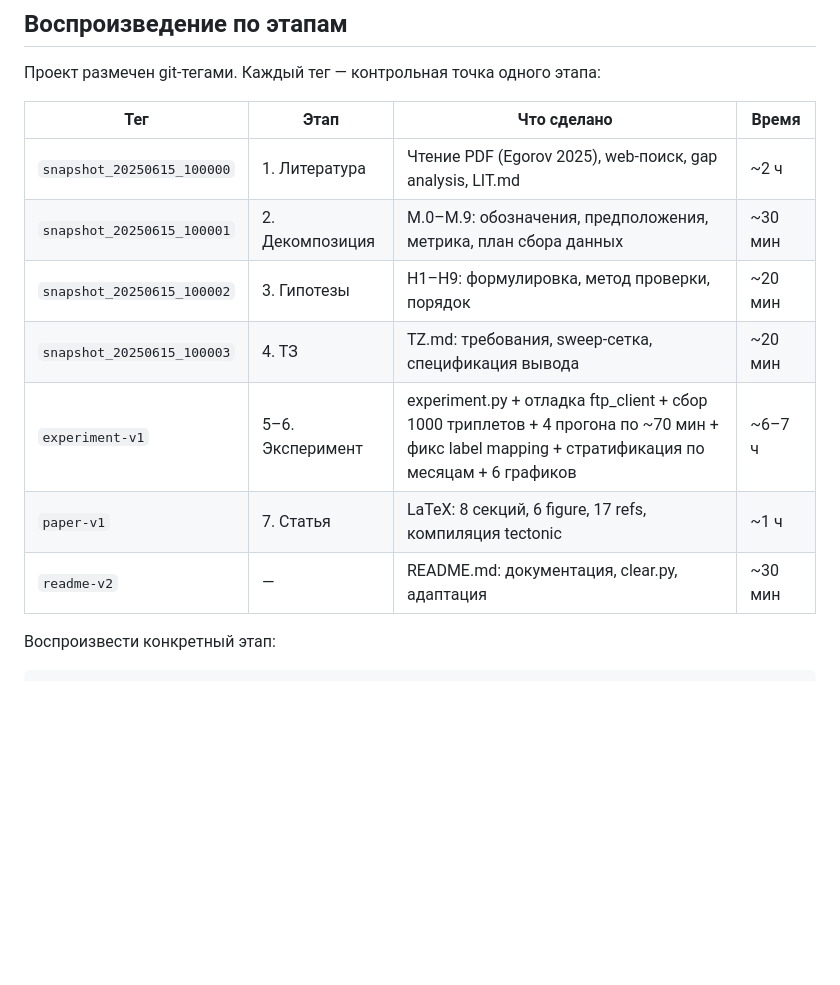
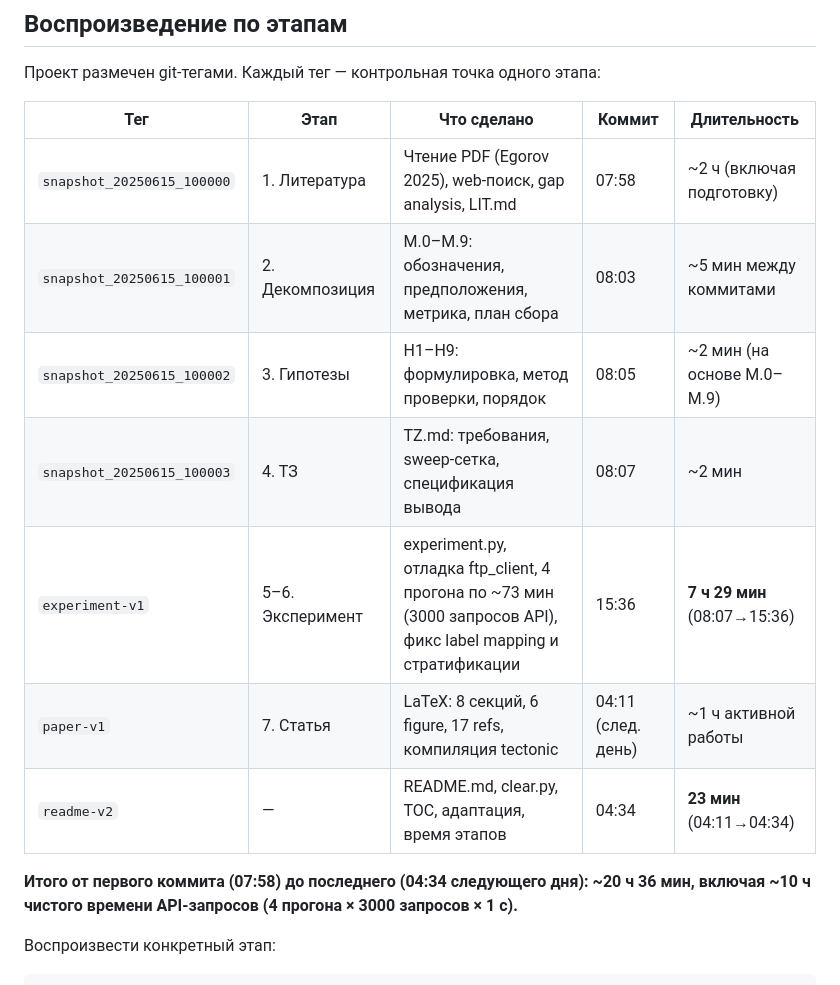
Before and after one commit to EgorovYaroslav/agent4science, a Markdown page: README.md, the part around the change. GitHub-like rendering; blank space fills up the shorter version.

Commit message:
docs: precise time estimates from git timestamps

```diff
--- a/README.md
+++ b/README.md
@@ -143,15 +143,18 @@ tectonic%400.15.0/tectonic-0.15.0-x86_64-unknown-linux-gnu.tar.gz \
 
 Проект размечен git-тегами. Каждый тег — контрольная точка одного этапа:
 
-| Тег | Этап | Что сделано | Время |
-|-----|------|-------------|-------|
-| `snapshot_20250615_100000` | 1. Литература | Чтение PDF (Egorov 2025), web-поиск, gap analysis, LIT.md | ~2 ч |
-| `snapshot_20250615_100001` | 2. Декомпозиция | M.0–M.9: обозначения, предположения, метрика, план сбора данных | ~30 мин |
-| `snapshot_20250615_100002` | 3. Гипотезы | H1–H9: формулировка, метод проверки, порядок | ~20 мин |
-| `snapshot_20250615_100003` | 4. ТЗ | TZ.md: требования, sweep-сетка, спецификация вывода | ~20 мин |
-| `experiment-v1` | 5–6. Эксперимент | experiment.py + отладка ftp_client + сбор 1000 триплетов + 4 прогона по ~70 мин + фикс label mapping + стратификация по месяцам + 6 графиков | ~6–7 ч |
-| `paper-v1` | 7. Статья | LaTeX: 8 секций, 6 figure, 17 refs, компиляция tectonic | ~1 ч |
-| `readme-v2` | — | README.md: документация, clear.py, адаптация | ~30 мин |
+| Тег | Этап | Что сделано | Коммит | Длительность |
+|-----|------|-------------|--------|--------------|
+| `snapshot_20250615_100000` | 1. Литература | Чтение PDF (Egorov 2025), web-поиск, gap analysis, LIT.md | 07:58 | ~2 ч (включая подготовку) |
+| `snapshot_20250615_100001` | 2. Декомпозиция | M.0–M.9: обозначения, предположения, метрика, план сбора | 08:03 | ~5 мин между коммитами |
+| `snapshot_20250615_100002` | 3. Гипотезы | H1–H9: формулировка, метод проверки, порядок | 08:05 | ~2 мин (на основе M.0–M.9) |
+| `snapshot_20250615_100003` | 4. ТЗ | TZ.md: требования, sweep-сетка, спецификация вывода | 08:07 | ~2 мин |
+| `experiment-v1` | 5–6. Эксперимент | experiment.py, отладка ftp_client, 4 прогона по ~73 мин (3000 запросов API), фикс label mapping и стратификации | 15:36 | **7 ч 29 мин** (08:07→15:36) |
+| `paper-v1` | 7. Статья | LaTeX: 8 секций, 6 figure, 17 refs, компиляция tectonic | 04:11 (след. день) | ~1 ч активной работы |
+| `readme-v2` | — | README.md, clear.py, TOC, адаптация, время этапов | 04:34 | **23 мин** (04:11→04:34) |
+
+**Итого от первого коммита (07:58) до последнего (04:34 следующего дня): ~20 ч 36 мин,
+включая ~10 ч чистого времени API-запросов (4 прогона × 3000 запросов × 1 с).**
 
 Воспроизвести конкретный этап:
 
```
